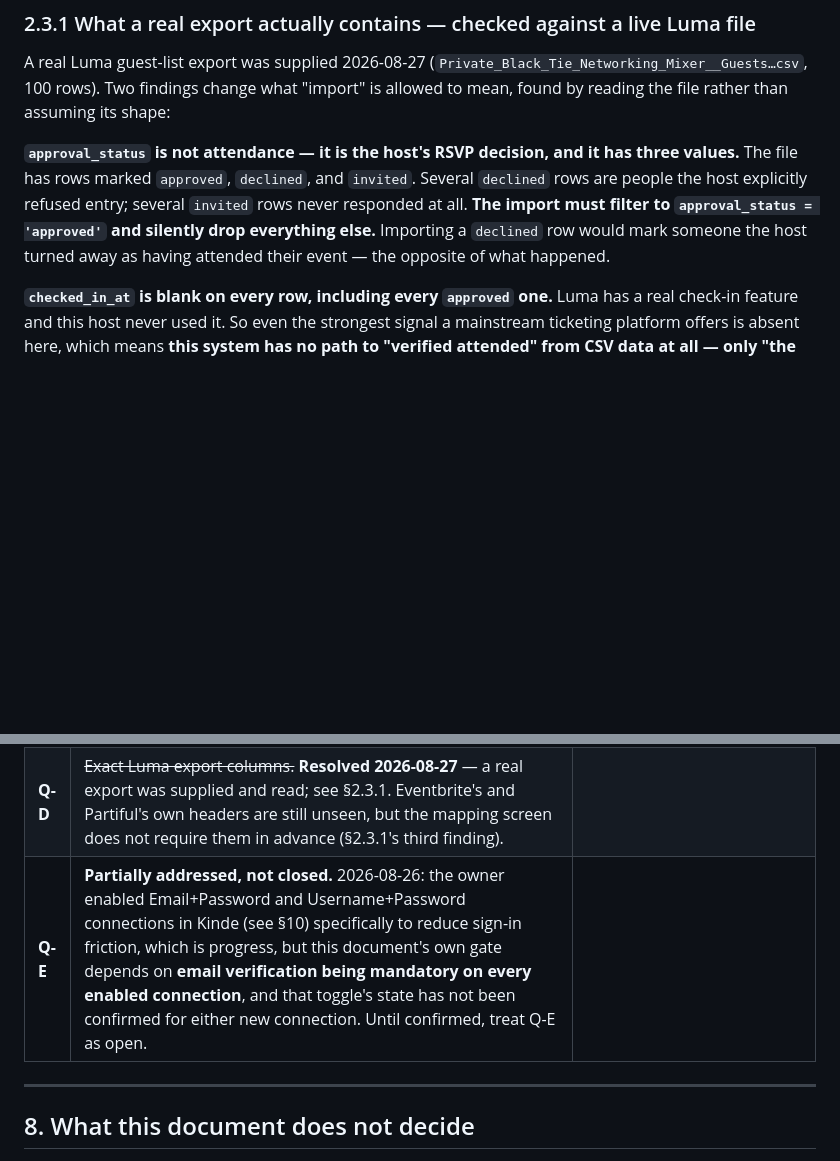
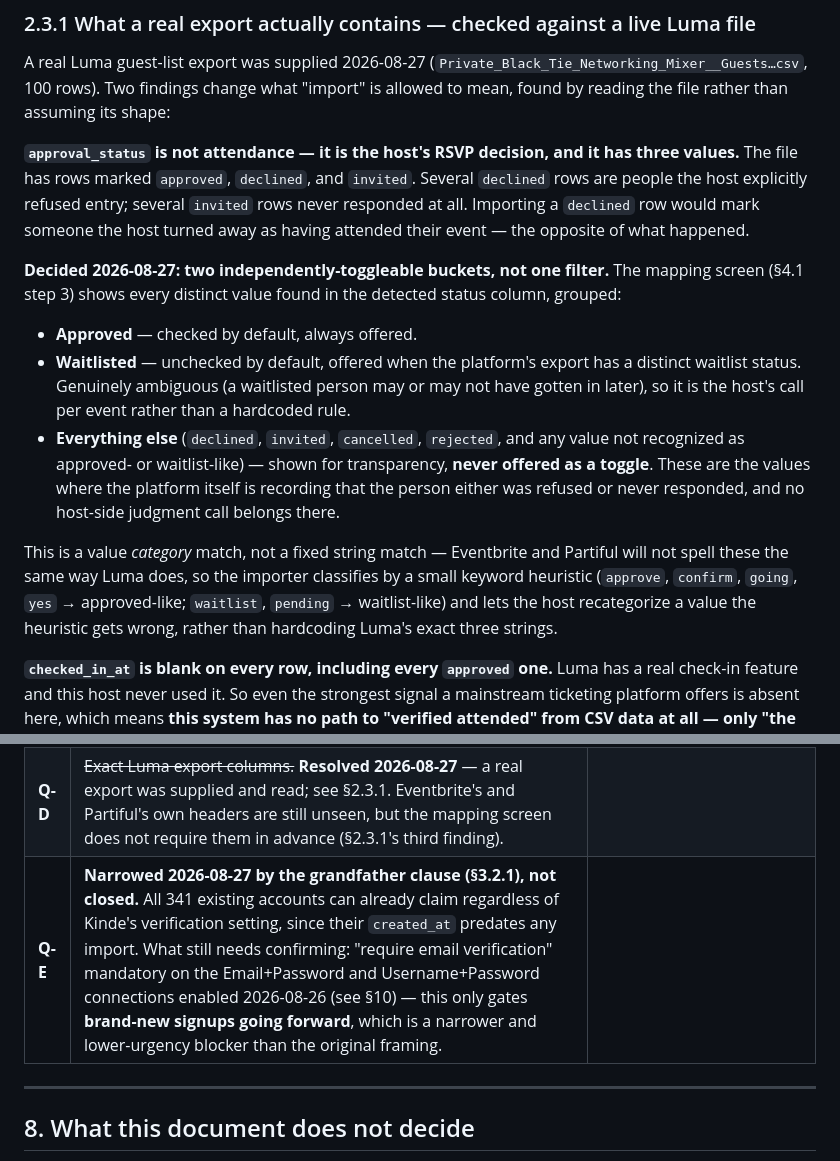
Before and after one commit to Jacob-McKanry/SmartCard.2.0, a Markdown page: docs/architecture/2026-08-22-event-attendee-import.md, 2 parts joined by grey strips. Drawn GitHub-style; blank space fills up the shorter version.

```diff
--- a/docs/architecture/2026-08-22-event-attendee-import.md
+++ b/docs/architecture/2026-08-22-event-attendee-import.md
@@ -92,7 +92,15 @@ This is not tidiness. It means a breach of this table exposes only *unclaimed* r
 
 A real Luma guest-list export was supplied 2026-08-27 (`Private_Black_Tie_Networking_Mixer__Guests…csv`, 100 rows). Two findings change what "import" is allowed to mean, found by reading the file rather than assuming its shape:
 
-**`approval_status` is not attendance — it is the host's RSVP decision, and it has three values.** The file has rows marked `approved`, `declined`, and `invited`. Several `declined` rows are people the host explicitly refused entry; several `invited` rows never responded at all. **The import must filter to `approval_status = 'approved'` and silently drop everything else.** Importing a `declined` row would mark someone the host turned away as having attended their event — the opposite of what happened.
+**`approval_status` is not attendance — it is the host's RSVP decision, and it has three values.** The file has rows marked `approved`, `declined`, and `invited`. Several `declined` rows are people the host explicitly refused entry; several `invited` rows never responded at all. Importing a `declined` row would mark someone the host turned away as having attended their event — the opposite of what happened.
+
+**Decided 2026-08-27: two independently-toggleable buckets, not one filter.** The mapping screen (§4.1 step 3) shows every distinct value found in the detected status column, grouped:
+
+- **Approved** — checked by default, always offered.
+- **Waitlisted** — unchecked by default, offered when the platform's export has a distinct waitlist status. Genuinely ambiguous (a waitlisted person may or may not have gotten in later), so it is the host's call per event rather than a hardcoded rule.
+- **Everything else** (`declined`, `invited`, `cancelled`, `rejected`, and any value not recognized as approved- or waitlist-like) — shown for transparency, **never offered as a toggle**. These are the values where the platform itself is recording that the person either was refused or never responded, and no host-side judgment call belongs there.
+
+This is a value *category* match, not a fixed string match — Eventbrite and Partiful will not spell these the same way Luma does, so the importer classifies by a small keyword heuristic (`approve`, `confirm`, `going`, `yes` → approved-like; `waitlist`, `pending` → waitlist-like) and lets the host recategorize a value the heuristic gets wrong, rather than hardcoding Luma's exact three strings.
 
 **`checked_in_at` is blank on every row, including every `approved` one.** Luma has a real check-in feature and this host never used it. So even the strongest signal a mainstream ticketing platform offers is absent here, which means **this system has no path to "verified attended" from CSV data at all — only "the host says this person was on the list."** That is a weaker claim than the phrase "attendee import" suggests, and it should be reflected everywhere the product says so out loud:
 
@@ -256,7 +285,7 @@ The CSV parsing is the easy 5%. The cost is in §3 and in the RLS.
 | **Q-B** | Row cap per import, and per-host rate limit. | Nothing yet stops a host uploading 50,000 addresses. Needs a number. |
 | **Q-C** | Does the person get told *which host* uploaded them, and can they refuse and be purged? | A "remove me and don't ask again" path is close to mandatory under GDPR/CCPA and is the right thing regardless. Needs a suppression list that survives future imports. |
 | **Q-D** | ~~Exact Luma export columns.~~ **Resolved 2026-08-27** — a real export was supplied and read; see §2.3.1. Eventbrite's and Partiful's own headers are still unseen, but the mapping screen does not require them in advance (§2.3.1's third finding). |
-| **Q-E** | **Partially addressed, not closed.** 2026-08-26: the owner enabled Email+Password and Username+Password connections in Kinde (see §10) specifically to reduce sign-in friction, which is progress, but this document's own gate depends on **email verification being mandatory on every enabled connection**, and that toggle's state has not been confirmed for either new connection. Until confirmed, treat Q-E as open. |
+| **Q-E** | **Narrowed 2026-08-27 by the grandfather clause (§3.2.1), not closed.** All 341 existing accounts can already claim regardless of Kinde's verification setting, since their `created_at` predates any import. What still needs confirming: "require email verification" mandatory on the Email+Password and Username+Password connections enabled 2026-08-26 (see §10) — this only gates **brand-new signups going forward**, which is a narrower and lower-urgency blocker than the original framing. |
 
 ---
 
```
Also changed, not shown: other parts of docs/architecture/2026-08-22-event-attendee-import.md (+23 -2 lines).
